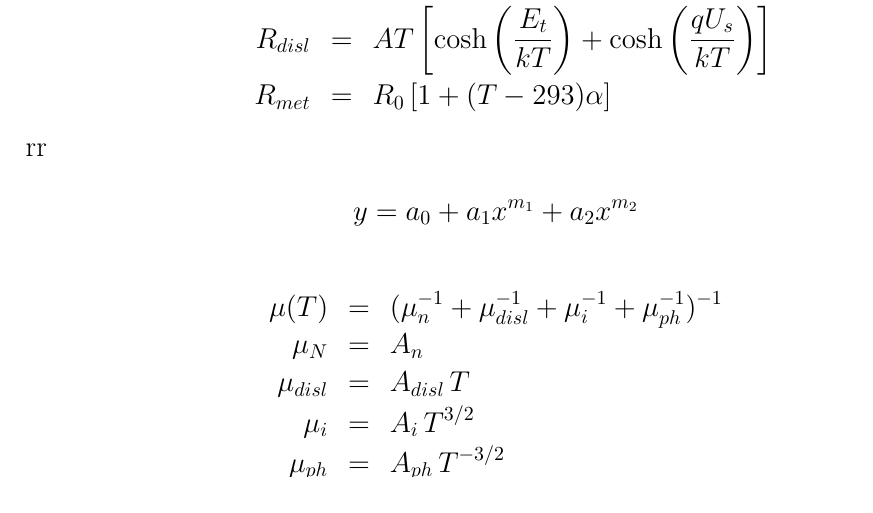
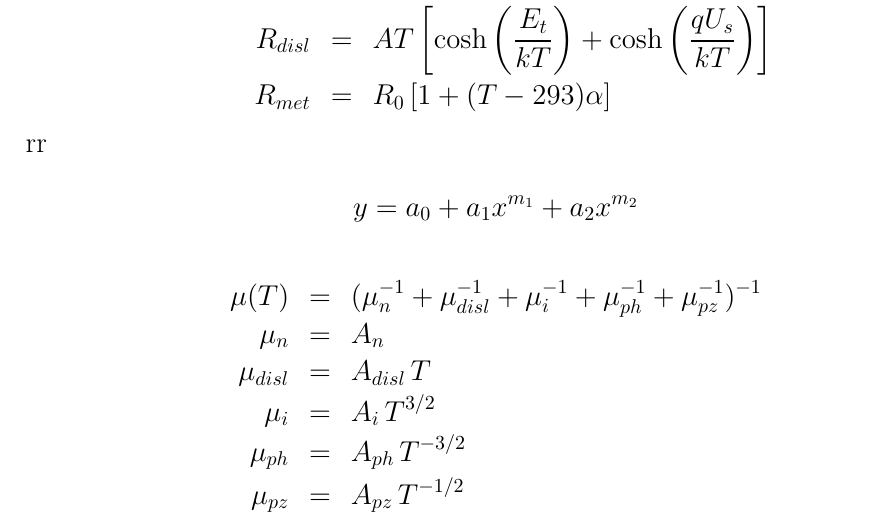
Before and after one commit to l432/Shcottky, a LaTeX document (fig.tex): part of page 10 of 10, cut so that both start at the same text. Compiled offline with pdfLaTeX.

Commit message:
24-12-2017-home

```diff
--- a/fig.tex
+++ b/fig.tex
@@ -478,11 +478,12 @@ rr
 \end{equation*}
 
 \begin{eqnarray*}
-    \mu(T)&=&(\mu_n^{-1}+\mu_{disl}^{-1}+\mu_i^{-1}+\mu_{ph}^{-1})^{-1}\\
-    \mu_N&=&A_n\\
+    \mu(T)&=&(\mu_n^{-1}+\mu_{disl}^{-1}+\mu_i^{-1}+\mu_{ph}^{-1}+\mu_{pz}^{-1})^{-1}\\
+    \mu_n&=&A_n\\
     \mu_{disl}&=&A_{disl}\,T\\
     \mu_{i}&=&A_{i}\,T^{3/2}\\
-    \mu_{ph}&=&A_{ph}\,T^{-3/2}
+    \mu_{ph}&=&A_{ph}\,T^{-3/2}\\
+    \mu_{pz}&=&A_{pz}\,T^{-1/2}
 \end{eqnarray*}
 
 \end{document}
```
Also changed, not shown: fig.ps, 5 other files.
